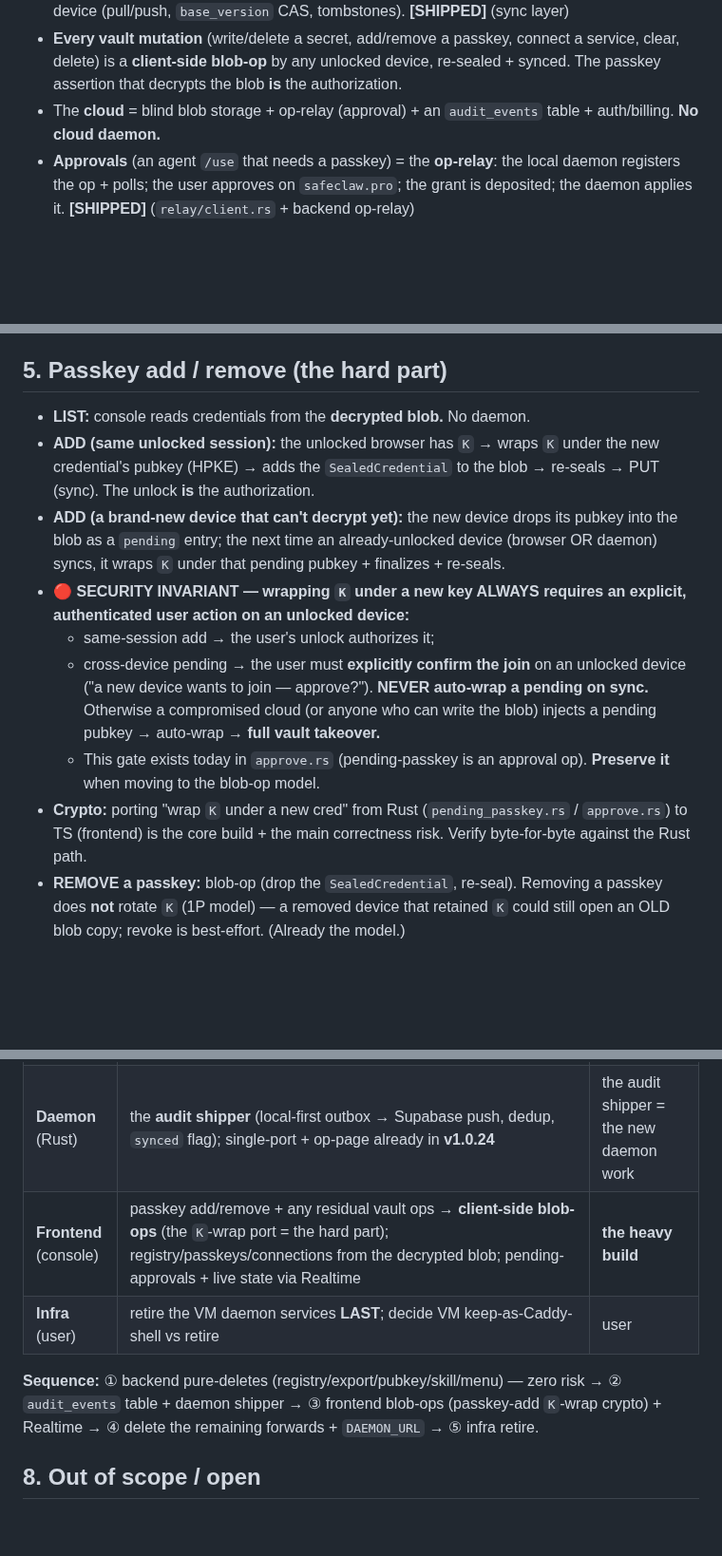
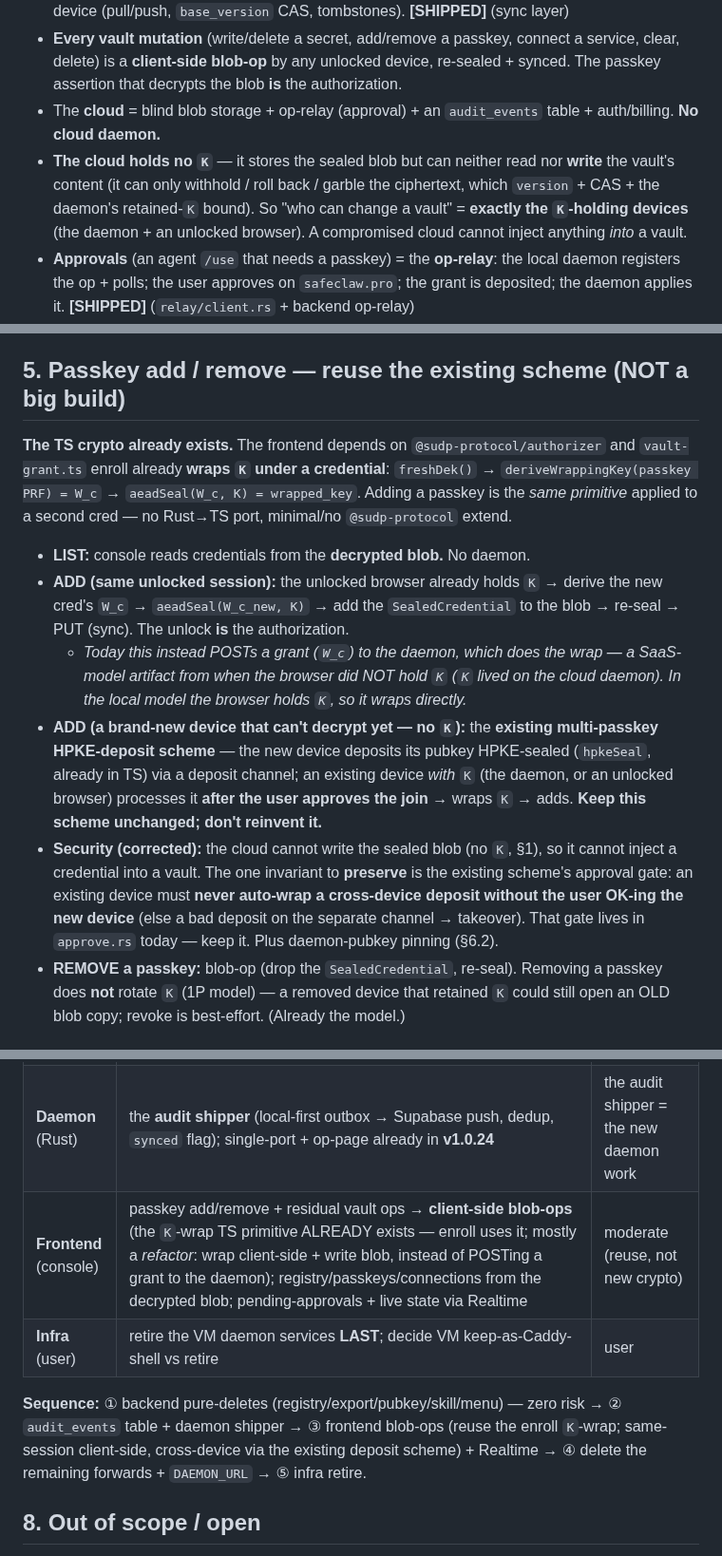
Before and after one commit to SafeClaw-OSS/safeclaw, a Markdown page: docs/DE_DAEMON.md, 3 parts joined by grey strips. Shown at 95% size. Rendered like a GitHub page; blank space fills up the shorter version.

Commit message:
docs(de-daemon): correct §1/§5 — cloud can't write sealed blob; passkey K-wrap TS already exists (reuse, not port)
User-caught corrections: (1) the cloud holds no K so it cannot write/inject into a
vault — only K-holding devices (daemon + unlocked browser) can; the 'compromised
cloud injects a pending into the blob' threat was wrong. (2) The wrap-K-under-a-cred
TS primitive already exists (enroll: freshDek+deriveWrappingKey+aeadSeal via
@sudp-protocol/authorizer) — passkey-add REUSES it (same-session client-side;
cross-device = the existing multi-passkey HPKE-deposit scheme, kept unchanged). Not
a Rust→TS port; frontend weight downgraded to a refactor.

Co-Authored-By: Claude Opus 4.8 (1M context) <noreply@anthropic.com>

```diff
--- a/docs/DE_DAEMON.md
+++ b/docs/DE_DAEMON.md
@@ -26,6 +26,11 @@
   authorization.
 - The **cloud** = blind blob storage + op-relay (approval) + an `audit_events`
   table + auth/billing. **No cloud daemon.**
+- **The cloud holds no `K`** — it stores the sealed blob but can neither read nor
+  **write** the vault's content (it can only withhold / roll back / garble the
+  ciphertext, which `version` + CAS + the daemon's retained-`K` bound). So "who can
+  change a vault" = **exactly the `K`-holding devices** (the daemon + an unlocked
+  browser). A compromised cloud cannot inject anything *into* a vault.
 - **Approvals** (an agent `/use` that needs a passkey) = the **op-relay**: the
   local daemon registers the op + polls; the user approves on `safeclaw.pro`; the
   grant is deposited; the daemon applies it. **[SHIPPED]** (`relay/client.rs` +
@@ -105,28 +110,33 @@ registry/connections/entries — is a blob-op any unlocked device performs.
   same append-only, rows become ciphertext. Add only if the "cloud sees nothing"
   story ever needs to be that hard.
 
-## 5. Passkey add / remove (the hard part)
+## 5. Passkey add / remove — reuse the existing scheme (NOT a big build)
+
+**The TS crypto already exists.** The frontend depends on `@sudp-protocol/authorizer`
+and `vault-grant.ts` enroll already **wraps `K` under a credential**:
+`freshDek()` → `deriveWrappingKey(passkey PRF) = W_c` → `aeadSeal(W_c, K) =
+wrapped_key`. Adding a passkey is the *same primitive* applied to a second cred —
+no Rust→TS port, minimal/no `@sudp-protocol` extend.
 
 - **LIST:** console reads credentials from the **decrypted blob.** No daemon.
-- **ADD (same unlocked session):** the unlocked browser has `K` → wraps `K` under
-  the new credential's pubkey (HPKE) → adds the `SealedCredential` to the blob →
-  re-seals → PUT (sync). The unlock **is** the authorization.
-- **ADD (a brand-new device that can't decrypt yet):** the new device drops its
-  pubkey into the blob as a `pending` entry; the next time an already-unlocked
-  device (browser OR daemon) syncs, it wraps `K` under that pending pubkey +
-  finalizes + re-seals.
-- 🔴 **SECURITY INVARIANT — wrapping `K` under a new key ALWAYS requires an
-  explicit, authenticated user action on an unlocked device:**
-  - same-session add → the user's unlock authorizes it;
-  - cross-device pending → the user must **explicitly confirm the join** on an
-    unlocked device ("a new device wants to join — approve?"). **NEVER auto-wrap a
-    pending on sync.** Otherwise a compromised cloud (or anyone who can write the
-    blob) injects a pending pubkey → auto-wrap → **full vault takeover.**
-  - This gate exists today in `approve.rs` (pending-passkey is an approval op).
-    **Preserve it** when moving to the blob-op model.
-- **Crypto:** porting "wrap `K` under a new cred" from Rust
-  (`pending_passkey.rs` / `approve.rs`) to TS (frontend) is the core build + the
-  main correctness risk. Verify byte-for-byte against the Rust path.
+- **ADD (same unlocked session):** the unlocked browser already holds `K` → derive
+  the new cred's `W_c` → `aeadSeal(W_c_new, K)` → add the `SealedCredential` to the
+  blob → re-seal → PUT (sync). The unlock **is** the authorization.
+  - *Today this instead POSTs a grant (`W_c`) to the daemon, which does the wrap —
+    a SaaS-model artifact from when the browser did NOT hold `K` (`K` lived on the
+    cloud daemon). In the local model the browser holds `K`, so it wraps directly.*
+- **ADD (a brand-new device that can't decrypt yet — no `K`):** the **existing
+  multi-passkey HPKE-deposit scheme** — the new device deposits its pubkey
+  HPKE-sealed (`hpkeSeal`, already in TS) via a deposit channel; an existing device
+  *with* `K` (the daemon, or an unlocked browser) processes it **after the user
+  approves the join** → wraps `K` → adds. **Keep this scheme unchanged; don't
+  reinvent it.**
+- **Security (corrected):** the cloud cannot write the sealed blob (no `K`, §1), so
+  it cannot inject a credential into a vault. The one invariant to **preserve** is
+  the existing scheme's approval gate: an existing device must **never auto-wrap a
+  cross-device deposit without the user OK-ing the new device** (else a bad deposit
+  on the separate channel → takeover). That gate lives in `approve.rs` today — keep
+  it. Plus daemon-pubkey pinning (§6.2).
 - **REMOVE a passkey:** blob-op (drop the `SealedCredential`, re-seal). Removing a
   passkey does **not** rotate `K` (1P model) — a removed device that retained `K`
   could still open an OLD blob copy; revoke is best-effort. (Already the model.)
@@ -159,13 +169,13 @@ registry/connections/entries — is a blob-op any unlocked device performs.
 |---|---|---|
 | **Backend** (前后端) | delete all §3 forwards + `DAEMON_URL`/`DAEMON_PROXY_URL`/`daemonAdmin`/`daemonProxy`; `handleSkillMd` delete; `/menu` static-or-delete; **add `audit_events`** (migration + RLS + retention + the daemon-push endpoint + console query) | mechanical + the audit table |
 | **Daemon** (Rust) | the **audit shipper** (local-first outbox → Supabase push, dedup, `synced` flag); single-port + op-page already in **v1.0.24** | the audit shipper = the new daemon work |
-| **Frontend** (console) | passkey add/remove + any residual vault ops → **client-side blob-ops** (the `K`-wrap port = the hard part); registry/passkeys/connections from the decrypted blob; pending-approvals + live state via Realtime | **the heavy build** |
+| **Frontend** (console) | passkey add/remove + residual vault ops → **client-side blob-ops** (the `K`-wrap TS primitive ALREADY exists — enroll uses it; mostly a *refactor*: wrap client-side + write blob, instead of POSTing a grant to the daemon); registry/passkeys/connections from the decrypted blob; pending-approvals + live state via Realtime | moderate (reuse, not new crypto) |
 | **Infra** (user) | retire the VM daemon services **LAST**; decide VM keep-as-Caddy-shell vs retire | user |
 
 **Sequence:** ① backend pure-deletes (registry/export/pubkey/skill/menu) — zero
-risk → ② `audit_events` table + daemon shipper → ③ frontend blob-ops (passkey-add
-`K`-wrap crypto) + Realtime → ④ delete the remaining forwards + `DAEMON_URL` → ⑤
-infra retire.
+risk → ② `audit_events` table + daemon shipper → ③ frontend blob-ops (reuse the
+enroll `K`-wrap; same-session client-side, cross-device via the existing deposit
+scheme) + Realtime → ④ delete the remaining forwards + `DAEMON_URL` → ⑤ infra retire.
 
 ## 8. Out of scope / open
 
```
